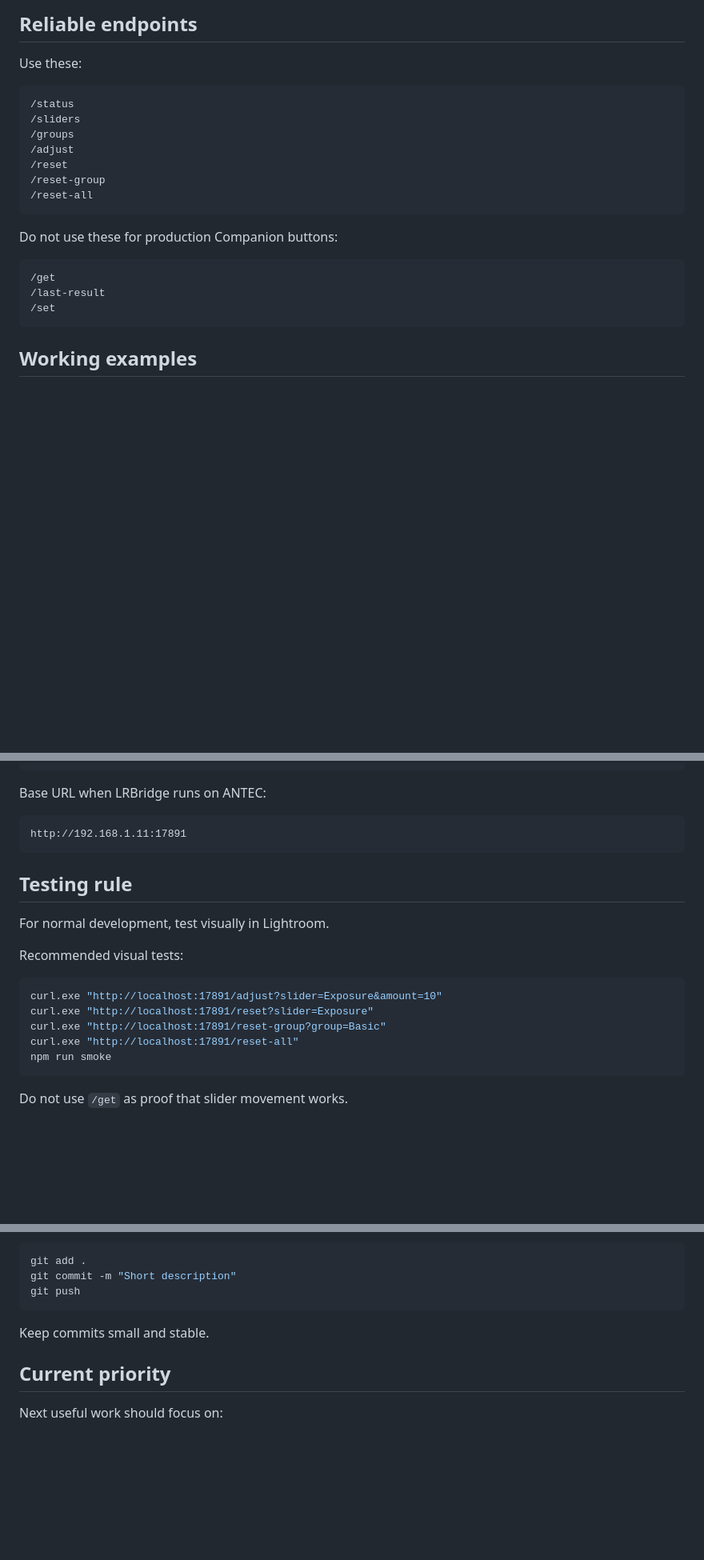
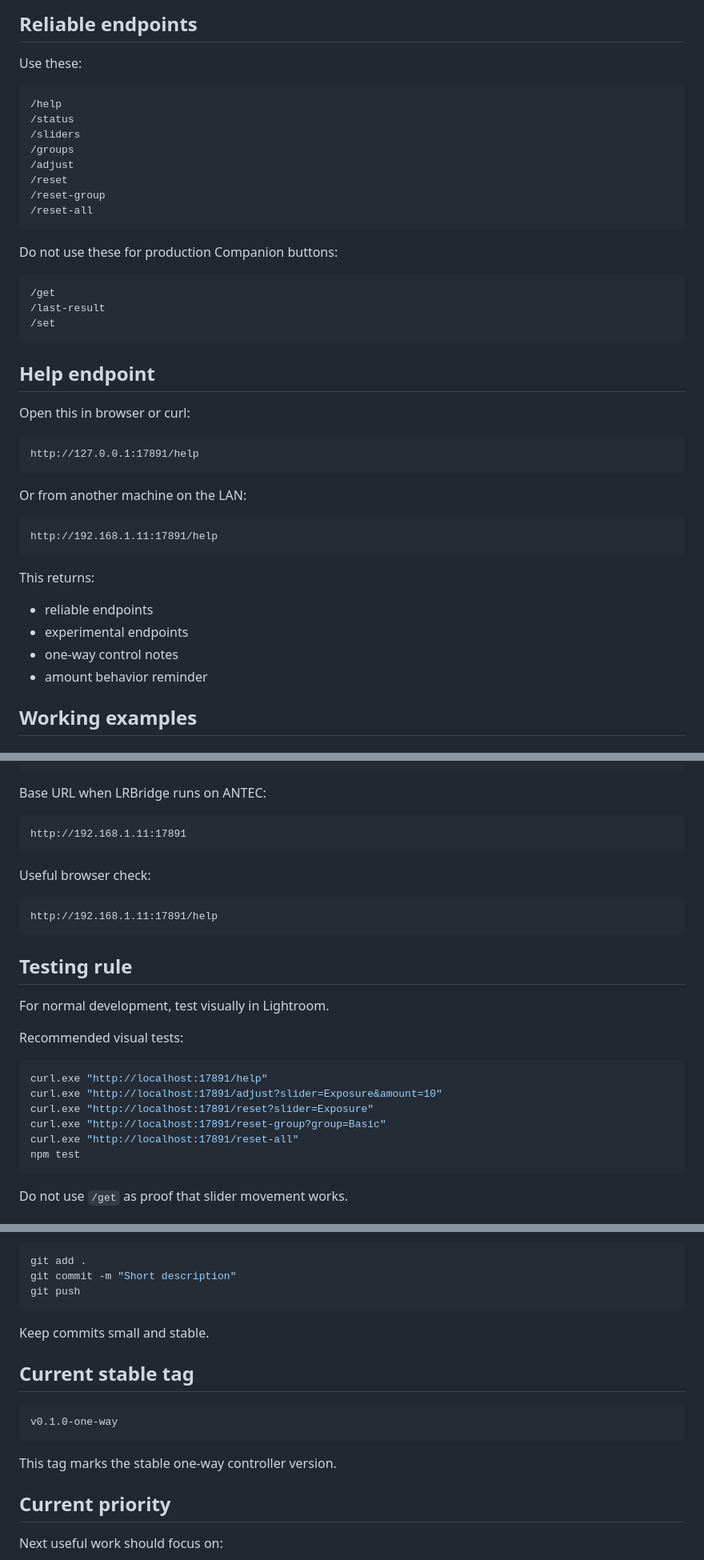
Before and after one commit to ninoleto/LRBridge, a Markdown page: PROJECT_STATE.md, 3 parts joined by grey strips. Shown at 80% size. Rendered like a GitHub page; blank space fills up the shorter version.

Commit message:
Document help endpoint in project state

````diff
--- a/PROJECT_STATE.md
+++ b/PROJECT_STATE.md
@@ -54,6 +54,7 @@ Do not implement fake state unless the user explicitly changes this decision.
 Use these:
 
 ```text
+/help
 /status
 /sliders
 /groups
@@ -70,6 +71,27 @@ Do not use these for production Companion buttons:
 /last-result
 /set
 ```
+
+## Help endpoint
+
+Open this in browser or curl:
+
+```text
+http://127.0.0.1:17891/help
+```
+
+Or from another machine on the LAN:
+
+```text
+http://192.168.1.11:17891/help
+```
+
+This returns:
+
+- reliable endpoints
+- experimental endpoints
+- one-way control notes
+- amount behavior reminder
 
 ## Working examples
 
@@ -293,6 +321,12 @@ Base URL when LRBridge runs on ANTEC:
 http://192.168.1.11:17891
 ```
 
+Useful browser check:
+
+```text
+http://192.168.1.11:17891/help
+```
+
 ## Testing rule
 
 For normal development, test visually in Lightroom.
@@ -300,11 +334,12 @@ For normal development, test visually in Lightroom.
 Recommended visual tests:
 
 ```powershell
+curl.exe "http://localhost:17891/help"
 curl.exe "http://localhost:17891/adjust?slider=Exposure&amount=10"
 curl.exe "http://localhost:17891/reset?slider=Exposure"
 curl.exe "http://localhost:17891/reset-group?group=Basic"
 curl.exe "http://localhost:17891/reset-all"
-npm run smoke
+npm test
 ```
 
 Do not use `/get` as proof that slider movement works.
@@ -334,6 +369,14 @@ git push
 
 Keep commits small and stable.
 
+## Current stable tag
+
+```text
+v0.1.0-one-way
+```
+
+This tag marks the stable one-way controller version.
+
 ## Current priority
 
 Next useful work should focus on:
````
Also changed, not shown: other parts of PROJECT_STATE.md (+6 -0 lines).
